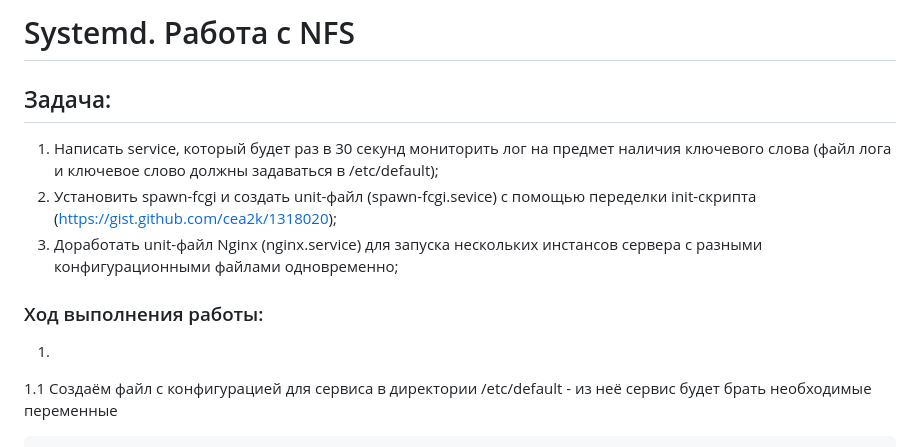
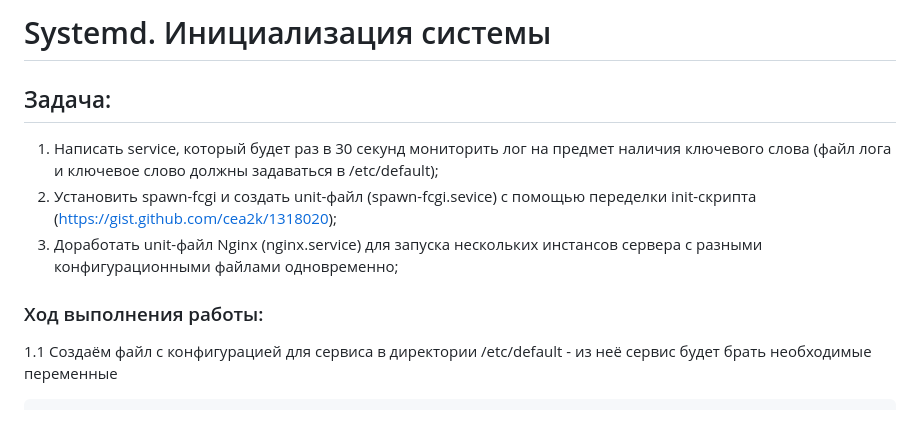
Before and after one commit to Schukinsky/Linux.Professional, a Markdown page: hw10_Systemd/README.md, the part around one of its changes. GitHub-like rendering; blank space fills up the shorter version.

````diff
--- a/hw10_Systemd/README.md
+++ b/hw10_Systemd/README.md
@@ -1,4 +1,4 @@
-# Systemd. Работа с NFS
+# Systemd. Инициализация системы
 
 ## Задача:
 1. Написать service, который будет раз в 30 секунд мониторить лог на предмет наличия ключевого слова (файл лога и ключевое слово должны задаваться в /etc/default);
@@ -7,7 +7,6 @@
 
 
 ### Ход выполнения работы:
-1.
 1.1 Cоздаём файл с конфигурацией для сервиса в директории /etc/default - из неё сервис будет брать необходимые переменные
 ```bash
 sudo bash -c 'cat > /etc/default/watchlog << "EOF"
````
Also changed, not shown: other parts of hw10_Systemd/README.md (+3 -1 lines).
